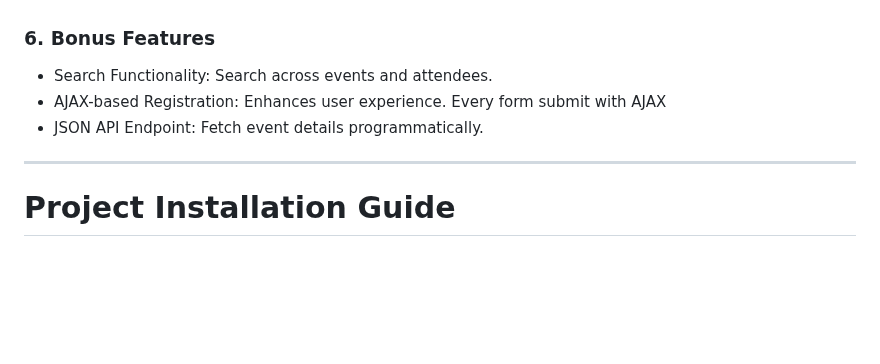
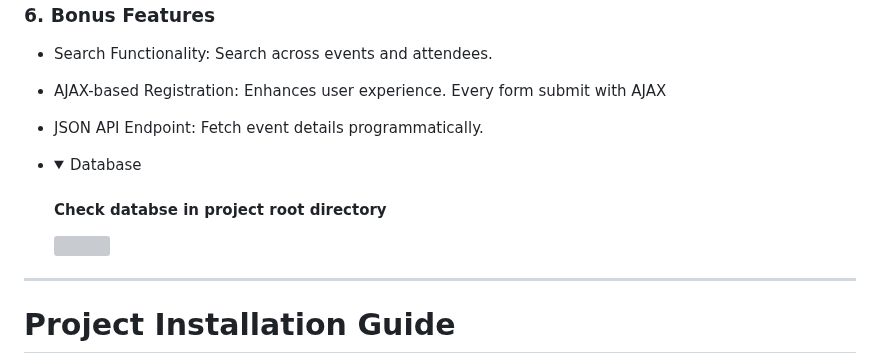
Before and after one commit to sagor-roy/event-management, a Markdown page: README.md, the part around the change. Rendered like a GitHub page; folded sections open; blank space fills up the shorter version; grey boxes are pictures that could not be loaded.

```diff
--- a/README.md
+++ b/README.md
@@ -34,6 +34,13 @@ The Event Management System is a web-based application that allows users to crea
 - Search Functionality: Search across events and attendees.
 - AJAX-based Registration: Enhances user experience. Every form submit with AJAX
 - JSON API Endpoint: Fetch event details programmatically.
+- <details>
+  <summary>Database</summary>
+
+  #### Check databse in project root directory
+
+  <img src="https://raw.githubusercontent.com/sagor-roy/event-management/main/public/assets/src/images/screenshot.jpg" width="100%">
+</details>
 
 ---
 
```
